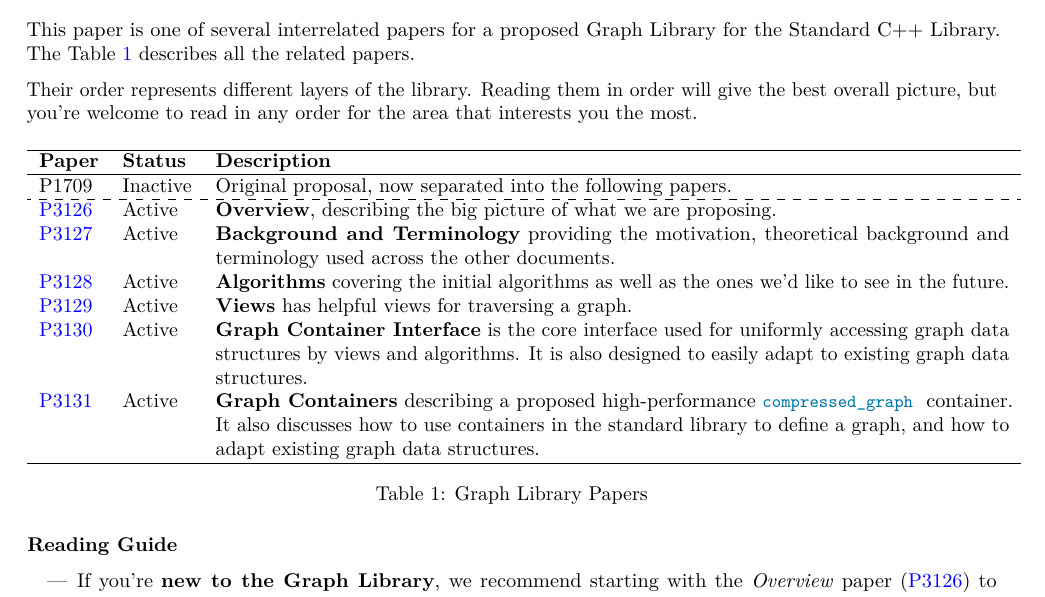
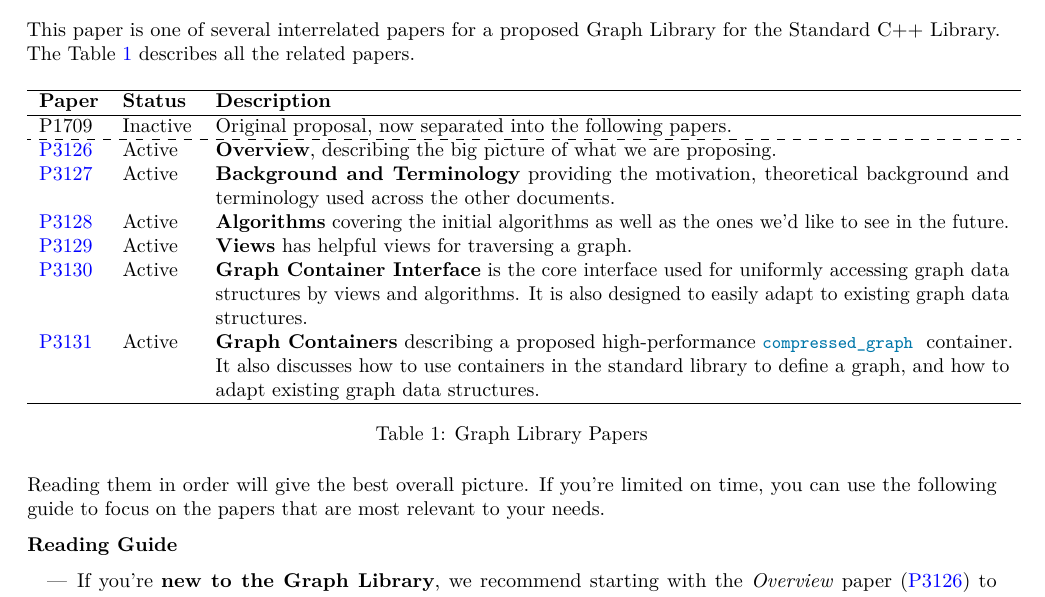
Before and after one commit to stdgraph/P1709, a LaTeX document (D9901.tex, which reads tex/getting_started.tex): part of page 2 of 6, cut so that both start at the same text. Compiled offline with pdfLaTeX.

Commit message:
getting_started tweak

```diff
--- a/tex/getting_started.tex
+++ b/tex/getting_started.tex
@@ -4,9 +4,6 @@
 
 This paper is one of several interrelated papers for a proposed Graph Library for the Standard C++ Library.
 The Table \ref{tab:papers} describes all the related papers.
-
-Their order represents different layers of the library. Reading them in order will give the best overall picture,
-but you're welcome to read in any order for the area that interests you the most.
 
 \begin{table}[h!]
     \begin{center}
@@ -37,6 +34,9 @@ but you're welcome to read in any order for the area that interests you the most
     \end{center}
 \end{table}
 
+Reading them in order will give the best overall picture.
+If you're limited on time, you can use the following guide to focus on the papers that are most relevant to your needs.
+
 \textbf{Reading Guide}
 \begin{itemize}
   \item If you're \textbf{new to the Graph Library}, we recommend starting with the \textit{Overview} paper (\href{https://www.wg21.link/P3126}{P3126}) to understand focus and scope of our proposals.
```
